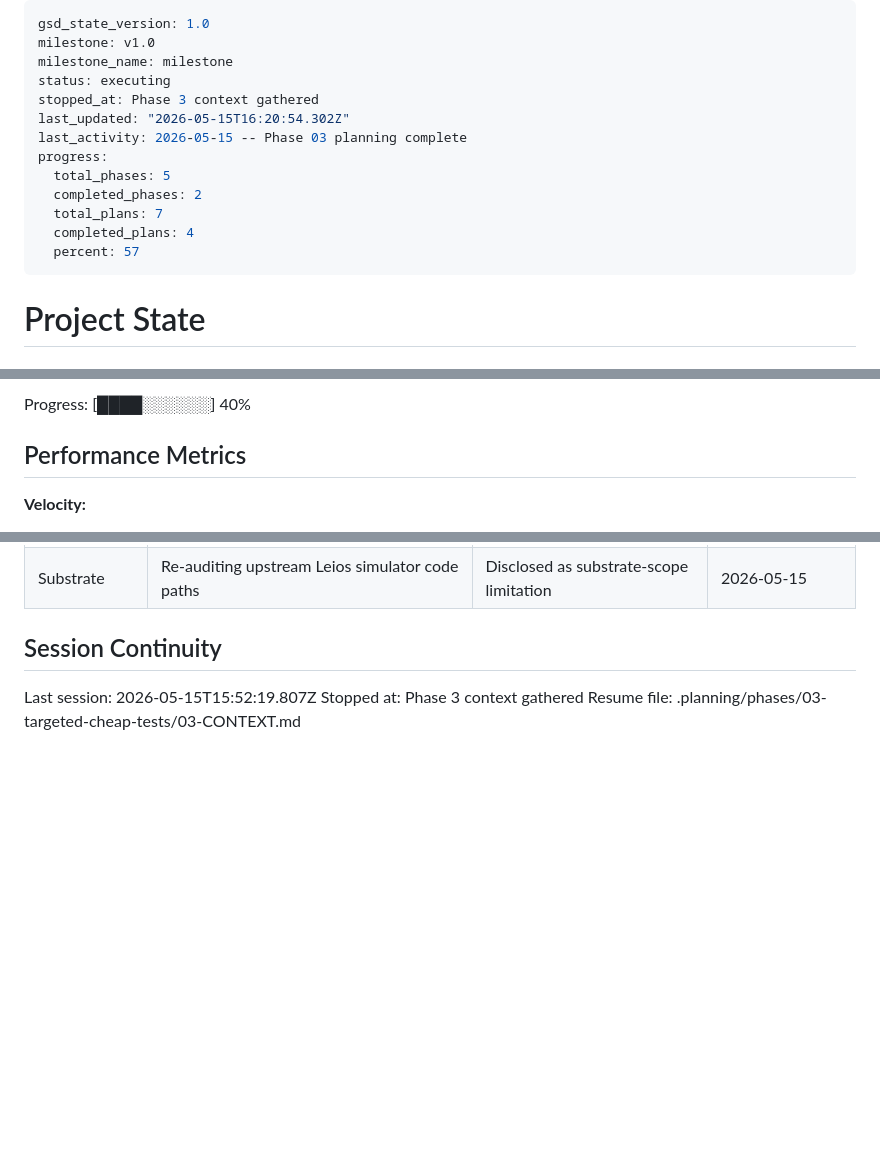
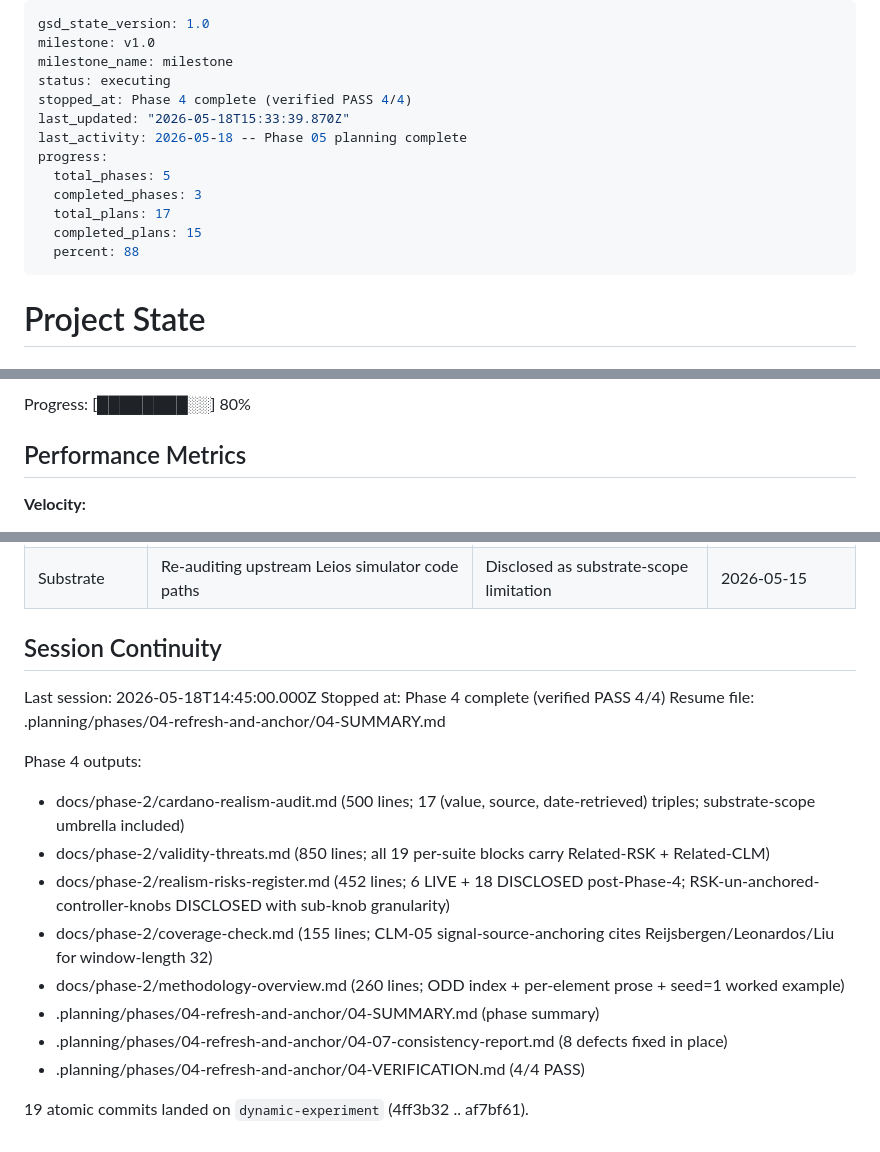
Before and after one commit to input-output-hk/tiered-pricing, a Markdown page: .planning/STATE.md, 3 parts joined by grey strips. GitHub-like rendering; blank space fills up the shorter version.

```diff
--- a/.planning/STATE.md
+++ b/.planning/STATE.md
@@ -3,15 +3,15 @@ gsd_state_version: 1.0
 milestone: v1.0
 milestone_name: milestone
 status: executing
-stopped_at: Phase 3 context gathered
-last_updated: "2026-05-15T16:20:54.302Z"
-last_activity: 2026-05-15 -- Phase 03 planning complete
+stopped_at: Phase 4 complete (verified PASS 4/4)
+last_updated: "2026-05-18T15:33:39.870Z"
+last_activity: 2026-05-18 -- Phase 05 planning complete
 progress:
   total_phases: 5
-  completed_phases: 2
-  total_plans: 7
-  completed_plans: 4
-  percent: 57
+  completed_phases: 3
+  total_plans: 17
+  completed_plans: 15
+  percent: 88
 ---
 
 # Project State
@@ -32,5 +32,5 @@ Last activity: 2026-05-15 -- Phase 03 planning complete
 
-Progress: [████░░░░░░] 40%
+Progress: [████████░░] 80%
 
 ## Performance Metrics
 
@@ -98,6 +98,19 @@ Items acknowledged and carried forward from previous milestone close (see PROJEC
 
 ## Session Continuity
 
-Last session: 2026-05-15T15:52:19.807Z
-Stopped at: Phase 3 context gathered
-Resume file: .planning/phases/03-targeted-cheap-tests/03-CONTEXT.md
+Last session: 2026-05-18T14:45:00.000Z
+Stopped at: Phase 4 complete (verified PASS 4/4)
+Resume file: .planning/phases/04-refresh-and-anchor/04-SUMMARY.md
+
+Phase 4 outputs:
+
+- docs/phase-2/cardano-realism-audit.md (500 lines; 17 (value, source, date-retrieved) triples; substrate-scope umbrella included)
+- docs/phase-2/validity-threats.md (850 lines; all 19 per-suite blocks carry Related-RSK + Related-CLM)
+- docs/phase-2/realism-risks-register.md (452 lines; 6 LIVE + 18 DISCLOSED post-Phase-4; RSK-un-anchored-controller-knobs DISCLOSED with sub-knob granularity)
+- docs/phase-2/coverage-check.md (155 lines; CLM-05 signal-source-anchoring cites Reijsbergen/Leonardos/Liu for window-length 32)
+- docs/phase-2/methodology-overview.md (260 lines; ODD index + per-element prose + seed=1 worked example)
+- .planning/phases/04-refresh-and-anchor/04-SUMMARY.md (phase summary)
+- .planning/phases/04-refresh-and-anchor/04-07-consistency-report.md (8 defects fixed in place)
+- .planning/phases/04-refresh-and-anchor/04-VERIFICATION.md (4/4 PASS)
+
+19 atomic commits landed on `dynamic-experiment` (4ff3b32 .. af7bf61).
```
Also changed, not shown: other parts of .planning/STATE.md (+3 -3 lines), .planning/ROADMAP.md (+32 -10 lines), 1 other file.
